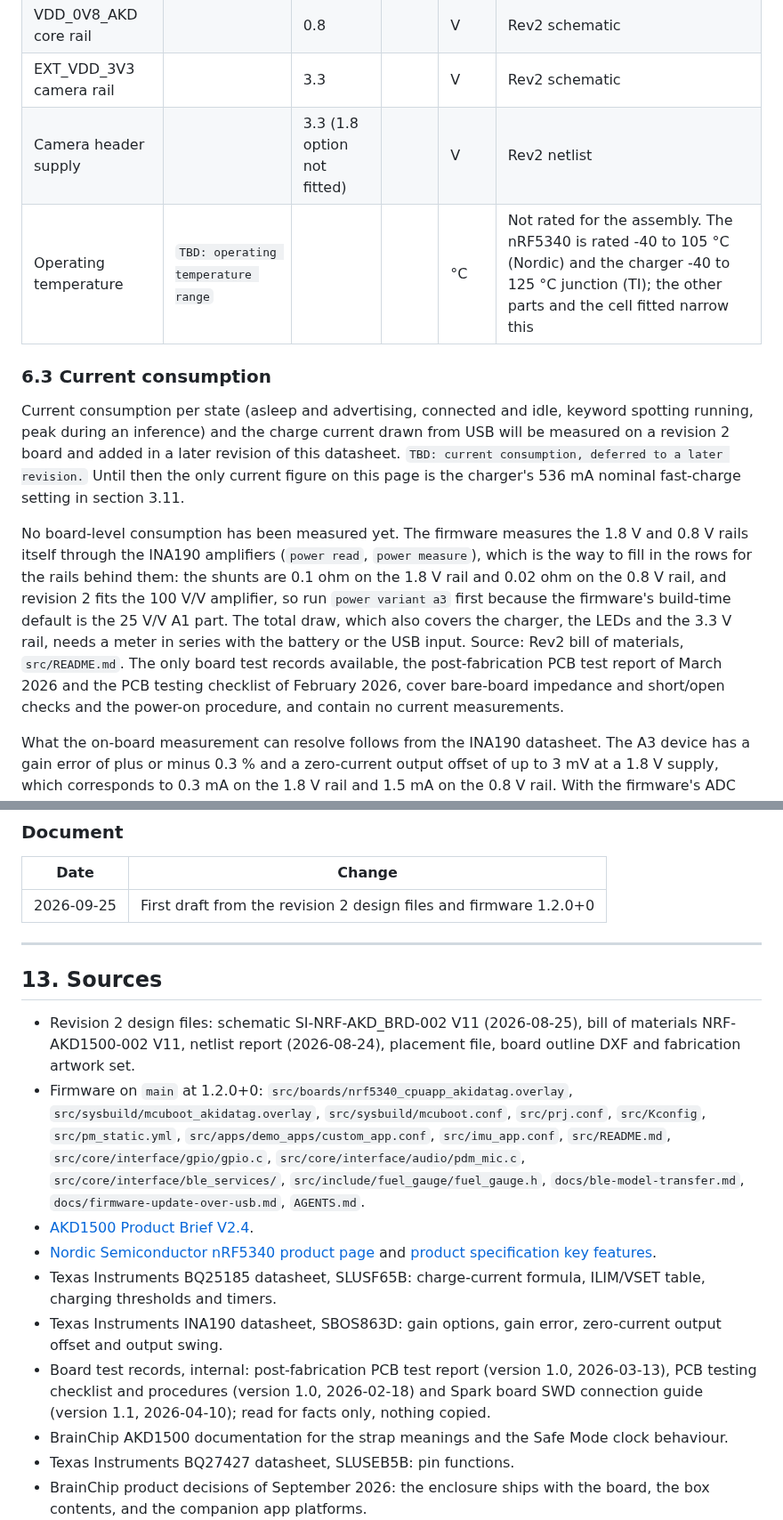
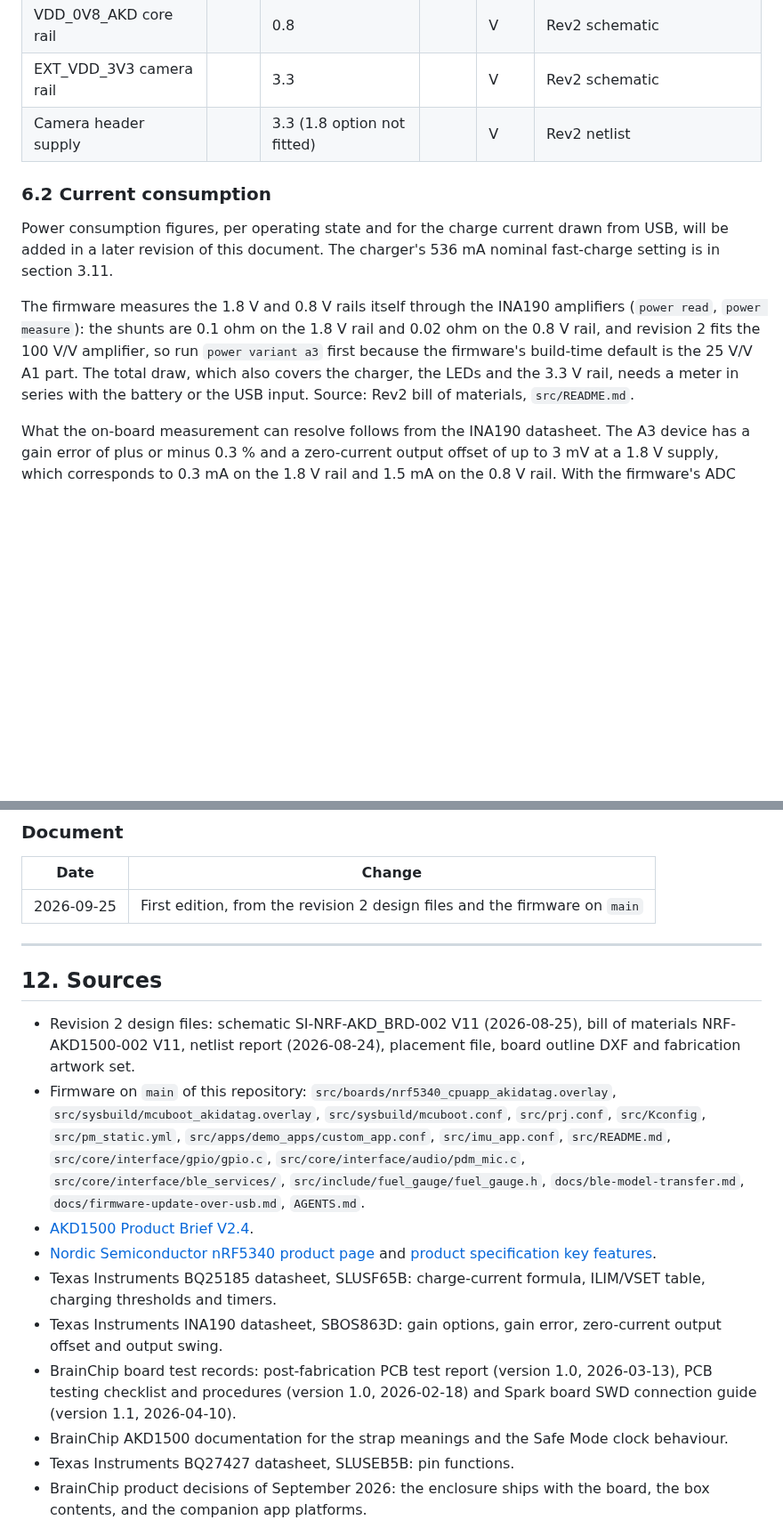
Before and after one commit to Brainchip-Inc/AkidaTag, a Markdown page: docs/hardware/datasheet.md, 2 parts joined by grey strips. Shown at 89% size. Drawn GitHub-style; blank space fills up the shorter version.

```diff
--- a/docs/hardware/datasheet.md
+++ b/docs/hardware/datasheet.md
@@ -437,26 +432,19 @@ built from. The rows below record what the design sets; every measured value is
 | VDD_0V8_AKD core rail | | 0.8 | | V | Rev2 schematic |
 | EXT_VDD_3V3 camera rail | | 3.3 | | V | Rev2 schematic |
 | Camera header supply | | 3.3 (1.8 option not fitted) | | V | Rev2 netlist |
-| Operating temperature | `TBD: operating temperature range` | | | °C | Not rated for the assembly. The nRF5340 is rated -40 to 105 °C (Nordic) and the charger -40 to 125 °C junction (TI); the other parts and the cell fitted narrow this |
 
-### 6.3 Current consumption
+### 6.2 Current consumption
 
-Current consumption per state (asleep and advertising, connected and idle, keyword
-spotting running, peak during an inference) and the charge current drawn from USB will be
-measured on a revision 2 board and added in a later revision of this datasheet.
-`TBD: current consumption, deferred to a later revision.` Until then the only current
-figure on this page is the charger's 536 mA nominal fast-charge setting in section 3.11.
+Power consumption figures, per operating state and for the charge current drawn from USB,
+will be added in a later revision of this document. The charger's 536 mA nominal
+fast-charge setting is in section 3.11.
 
-No board-level consumption has been measured yet. The firmware measures the 1.8 V and
-0.8 V rails itself through the INA190 amplifiers (`power read`, `power measure`), which is
-the way to fill in the rows for the rails behind them: the shunts are 0.1 ohm on the 1.8 V
-rail and 0.02 ohm on the 0.8 V rail, and revision 2 fits the 100 V/V amplifier, so run
-`power variant a3` first because the firmware's build-time default is the 25 V/V A1 part.
-The total draw, which also covers the charger, the LEDs and the 3.3 V rail, needs a meter in
-series with the battery or the USB input. Source: Rev2 bill of materials, `src/README.md`.
-The only board test records available, the post-fabrication PCB test report of March 2026
-and the PCB testing checklist of February 2026, cover bare-board impedance and short/open
-checks and the power-on procedure, and contain no current measurements.
+The firmware measures the 1.8 V and 0.8 V rails itself through the INA190 amplifiers
+(`power read`, `power measure`): the shunts are 0.1 ohm on the 1.8 V rail and 0.02 ohm on
+the 0.8 V rail, and revision 2 fits the 100 V/V amplifier, so run `power variant a3` first
+because the firmware's build-time default is the 25 V/V A1 part. The total draw, which
+also covers the charger, the LEDs and the 3.3 V rail, needs a meter in series with the
+battery or the USB input. Source: Rev2 bill of materials, `src/README.md`.
 
 What the on-board measurement can resolve follows from the INA190 datasheet. The A3 device
 has a gain error of plus or minus 0.3 % and a zero-current output offset of up to 3 mV at a
@@ -562,16 +542,16 @@ first board shipped. Source: the revision summary on the Rev2 schematic cover sh
 
 | Date | Change |
 |---|---|
-| 2026-09-25 | First draft from the revision 2 design files and firmware 1.2.0+0 |
+| 2026-09-25 | First edition, from the revision 2 design files and the firmware on `main` |
 
 ---
 
-## 13. Sources
+## 12. Sources
 
 - Revision 2 design files: schematic SI-NRF-AKD_BRD-002 V11 (2026-08-25), bill of
   materials NRF-AKD1500-002 V11, netlist report (2026-08-24), placement file, board
   outline DXF and fabrication artwork set.
-- Firmware on `main` at 1.2.0+0: `src/boards/nrf5340_cpuapp_akidatag.overlay`,
+- Firmware on `main` of this repository: `src/boards/nrf5340_cpuapp_akidatag.overlay`,
   `src/sysbuild/mcuboot_akidatag.overlay`, `src/sysbuild/mcuboot.conf`, `src/prj.conf`,
   `src/Kconfig`, `src/pm_static.yml`, `src/apps/demo_apps/custom_app.conf`,
   `src/imu_app.conf`, `src/README.md`, `src/core/interface/gpio/gpio.c`,
@@ -585,9 +565,9 @@ first board shipped. Source: the revision summary on the Rev2 schematic cover sh
   charging thresholds and timers.
 - Texas Instruments INA190 datasheet, SBOS863D: gain options, gain error, zero-current
   output offset and output swing.
-- Board test records, internal: post-fabrication PCB test report (version 1.0, 2026-03-13),
+- BrainChip board test records: post-fabrication PCB test report (version 1.0, 2026-03-13),
   PCB testing checklist and procedures (version 1.0, 2026-02-18) and Spark board SWD
-  connection guide (version 1.1, 2026-04-10); read for facts only, nothing copied.
+  connection guide (version 1.1, 2026-04-10).
 - BrainChip AKD1500 documentation for the strap meanings and the Safe Mode clock behaviour.
 - Texas Instruments BQ27427 datasheet, SLUSEB5B: pin functions.
 - BrainChip product decisions of September 2026: the enclosure ships with the board, the box
```
Also changed, not shown: other parts of docs/hardware/datasheet.md (+16 -29 lines), docs/hardware/block-diagram.md (+1 -2 lines), docs/hardware/technical-specifications.md (+14 -13 lines).
